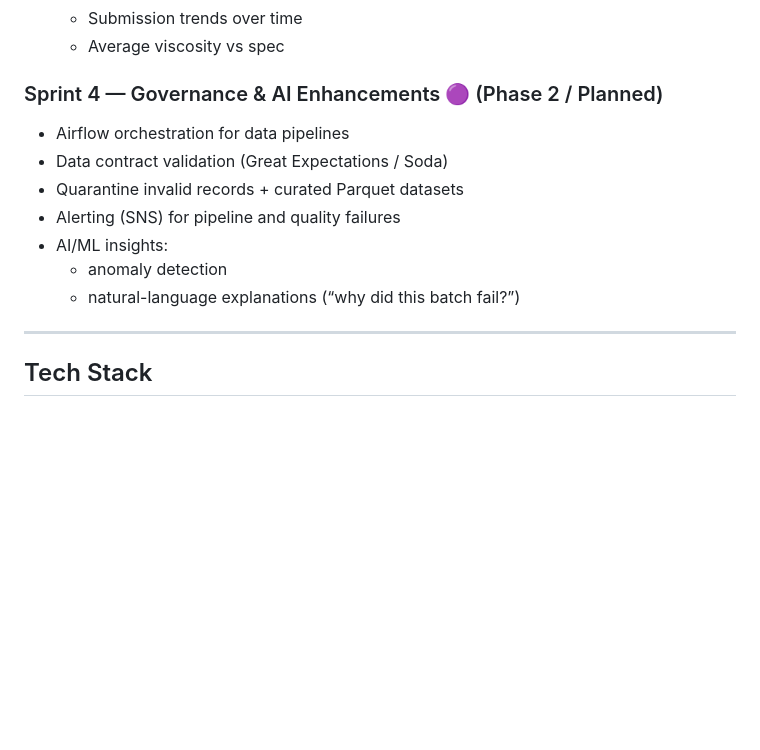
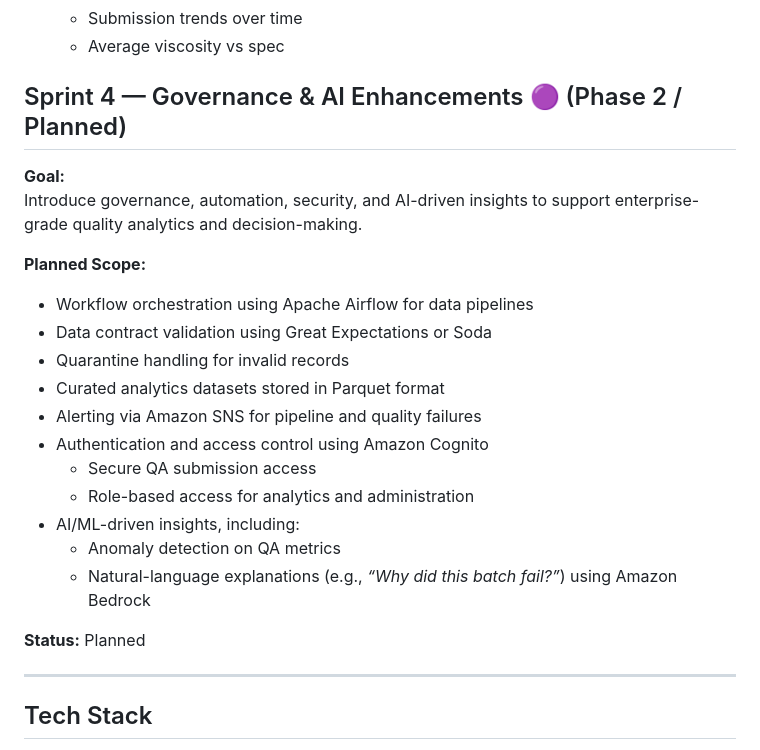
Before and after one commit to audreclemons/chocoqa, a Markdown page: README.md, the part around the change. Rendered like a GitHub page; blank space fills up the shorter version.

```diff
--- a/README.md
+++ b/README.md
@@ -79,14 +79,26 @@ This project is intentionally delivered in sprints to demonstrate incremental, p
   - Submission trends over time
   - Average viscosity vs spec
 
-### Sprint 4 — Governance & AI Enhancements 🟣 (Phase 2 / Planned)
-- Airflow orchestration for data pipelines
-- Data contract validation (Great Expectations / Soda)
-- Quarantine invalid records + curated Parquet datasets
-- Alerting (SNS) for pipeline and quality failures
-- AI/ML insights:
-  - anomaly detection
-  - natural-language explanations (“why did this batch fail?”)
+## Sprint 4 — Governance & AI Enhancements 🟣 (Phase 2 / Planned)
+
+**Goal:**
+Introduce governance, automation, security, and AI-driven insights to support
+enterprise-grade quality analytics and decision-making.
+
+**Planned Scope:**
+- Workflow orchestration using Apache Airflow for data pipelines
+- Data contract validation using Great Expectations or Soda
+- Quarantine handling for invalid records
+- Curated analytics datasets stored in Parquet format
+- Alerting via Amazon SNS for pipeline and quality failures
+- Authentication and access control using Amazon Cognito
+  - Secure QA submission access
+  - Role-based access for analytics and administration
+- AI/ML-driven insights, including:
+  - Anomaly detection on QA metrics
+  - Natural-language explanations (e.g., *“Why did this batch fail?”*) using Amazon Bedrock
+
+**Status:** Planned
 
 ---
 
```
